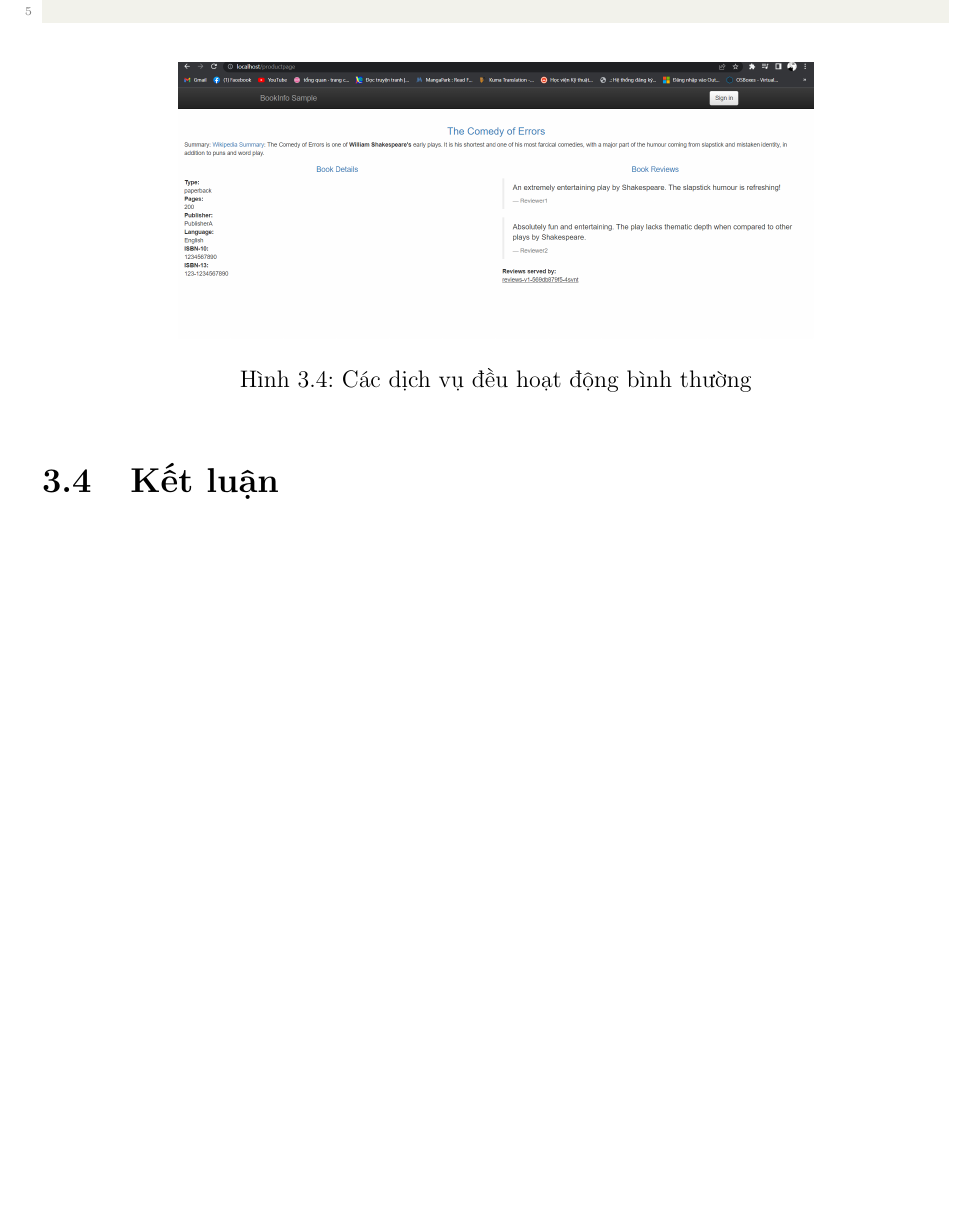
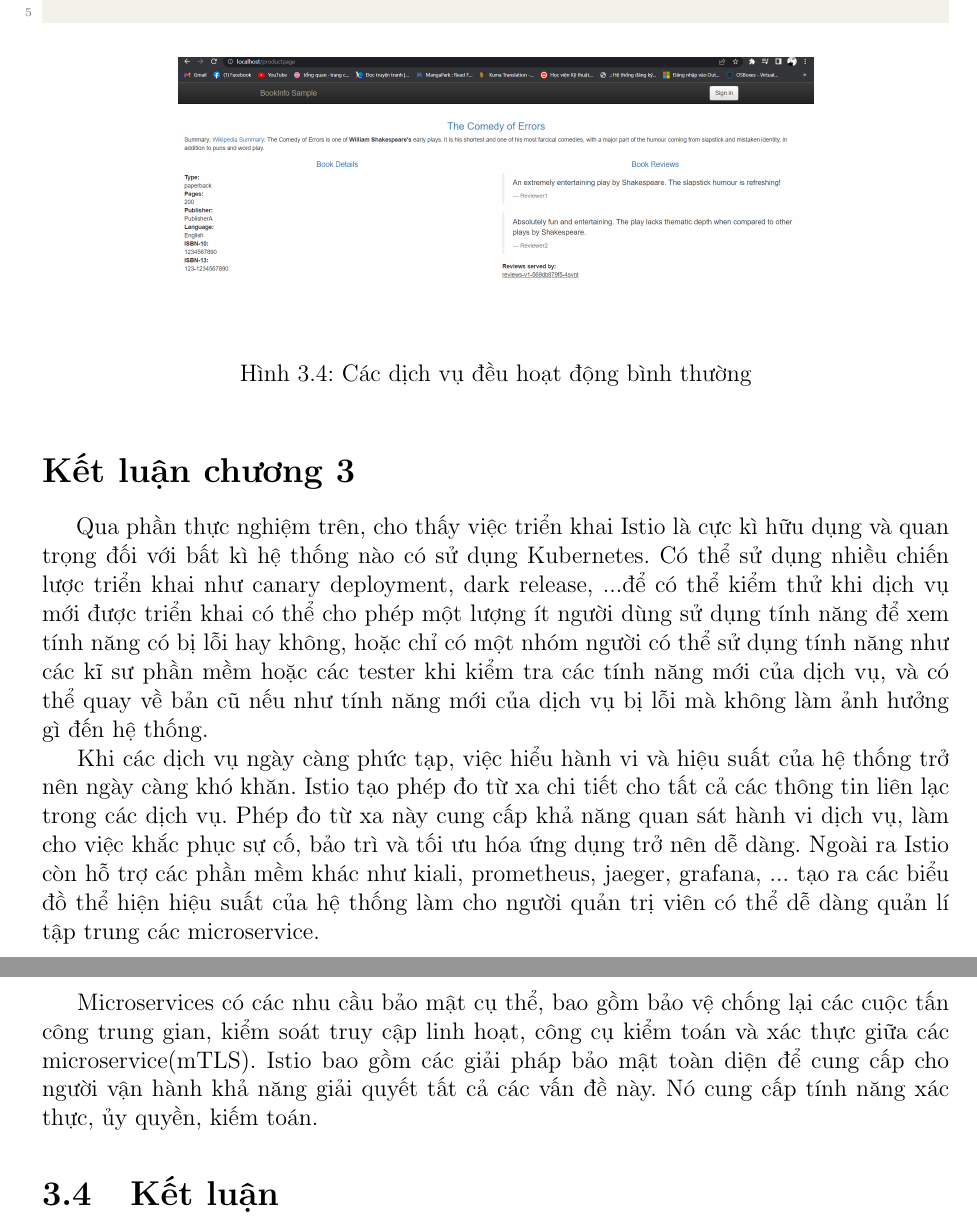
Before and after one commit to lhdsin/Istio, a LaTeX thesis (document.tex): part of page 53 of 53 before the commit and two parts of pages 53 and 54 of 54 after it, the two joined at a grey line, cut so that both start at the same text, the shorter picture padded with empty space. Compiled offline with pdfLaTeX.

Commit message:
ket luan

```diff
--- a/document.tex
+++ b/document.tex
@@ -1181,7 +1187,12 @@ Istio hỗ trợ một loại cân bằng tải cung cấp trọng số cho các
 					\caption{Các dịch vụ đều hoạt động bình thường}
 					\label{fig:3}
 				\end{figure}
+		\section*{Kết luận chương 3}
+		{\hspace{0.6cm}Qua phần thực nghiệm trên, cho thấy việc triển khai Istio là cực kì hữu dụng và quan trọng đối với bất kì hệ thống nào có sử dụng Kubernetes. Có thể sử dụng nhiều chiến lược triển khai như canary deployment, dark release, ...để có thể kiểm thử khi dịch vụ mới được triển khai có thể cho phép một lượng ít người dùng sử dụng tính năng để xem tính năng có bị lỗi hay không, hoặc chỉ có một nhóm người có thể sử dụng tính năng như các kĩ sư phần mềm hoặc các tester khi kiểm tra các tính năng mới của dịch vụ, và có thể quay về bản cũ nếu như tính năng mới của dịch vụ bị lỗi mà không làm ảnh hưởng gì đến hệ thống.}
 
+		Khi các dịch vụ ngày càng phức tạp, việc hiểu hành vi và hiệu suất của hệ thống trở nên ngày càng khó khăn. Istio tạo phép đo từ xa chi tiết cho tất cả các thông tin liên lạc trong các dịch vụ. Phép đo từ xa này cung cấp khả năng quan sát hành vi dịch vụ, làm cho việc khắc phục sự cố, bảo trì và tối ưu hóa ứng dụng trở nên dễ dàng. Ngoài ra Istio còn hỗ trợ các phần mềm khác như kiali, prometheus, jaeger, grafana, ... tạo ra các biểu đồ thể hiện hiệu suất của hệ thống làm cho người quản trị viên có thể dễ dàng quản lí tập trung các microservice.
+
+		Microservices có các nhu cầu bảo mật cụ thể, bao gồm bảo vệ chống lại các cuộc tấn công trung gian, kiểm soát truy cập linh hoạt, công cụ kiểm toán và xác thực giữa các microservice(mTLS). Istio bao gồm các giải pháp bảo mật toàn diện để cung cấp cho người vận hành khả năng giải quyết tất cả các vấn đề này. Nó cung cấp tính năng xác thực, ủy quyền, kiếm toán.
 	\section{Kết luận}
 
 \end{document}
```
Also changed, not shown: document.tex (8 more changed lines).
